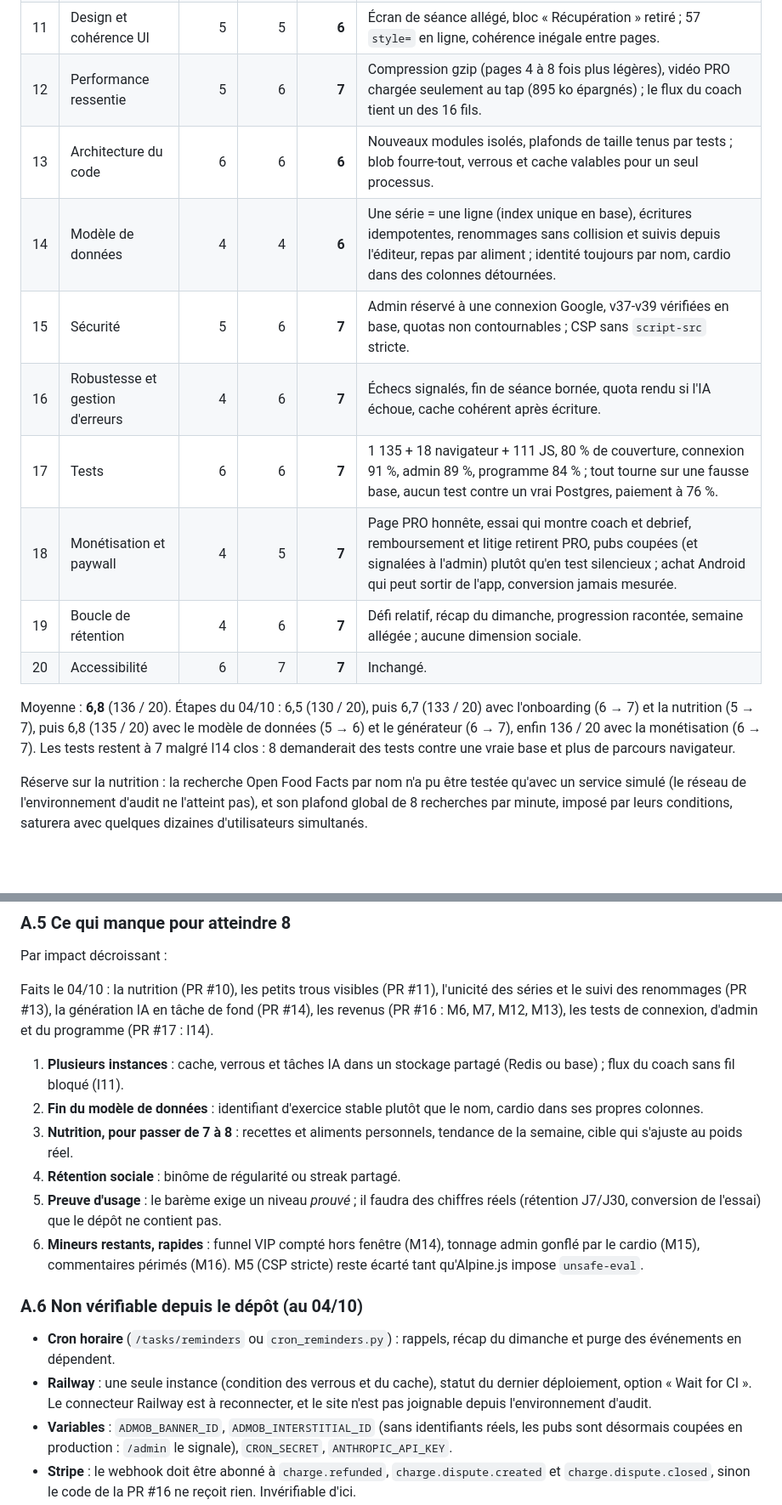
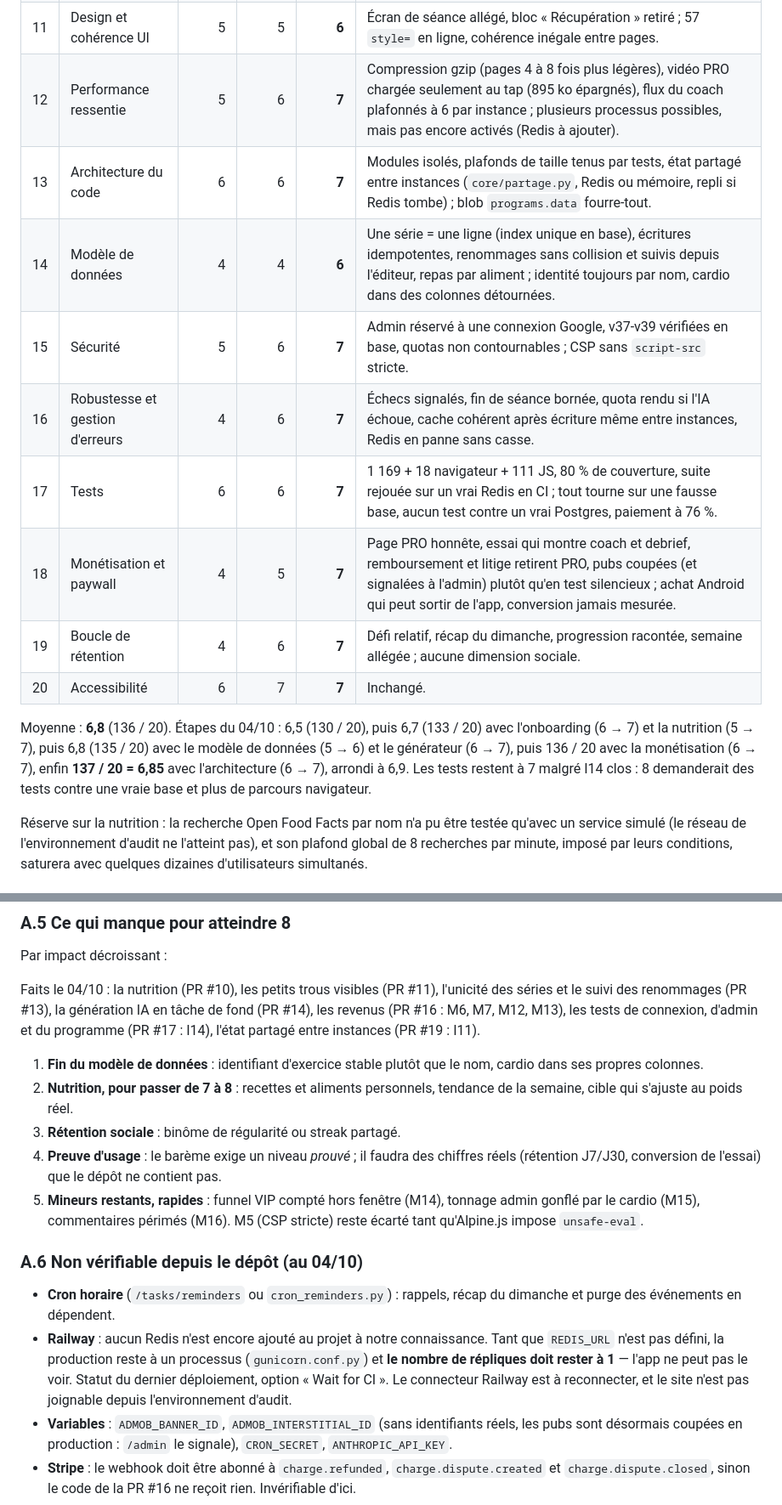
Before and after one commit to morauxpaul-jpg/mon-app-muscu, a Markdown page: RAPPORT_AUDIT.md, 2 parts joined by grey strips. Shown at 85% size. Rendered like a GitHub page; blank space fills up the shorter version.

```diff
--- a/RAPPORT_AUDIT.md
+++ b/RAPPORT_AUDIT.md
@@ -57,17 +57,17 @@ B. [Audit du 03/10 — détail conservé (état avant corrections)](#b-audit-du-
 | 9 | Mode hors-ligne | 4 | 5 | **7** | « Terminer » borné à 6 s, rejeu borné à 8 s, semaine entière gardée avec pastille ; prouvé en mode avion (test navigateur). |
 | 10 | Notifications et relances | 5 | 6 | **7** | Récap du dimanche ajouté, rappels suivant la rotation ; tout dépend d'un cron externe, invérifiable d'ici. |
 | 11 | Design et cohérence UI | 5 | 5 | **6** | Écran de séance allégé, bloc « Récupération » retiré ; 57 `style=` en ligne, cohérence inégale entre pages. |
-| 12 | Performance ressentie | 5 | 6 | **7** | Compression gzip (pages 4 à 8 fois plus légères), vidéo PRO chargée seulement au tap (895 ko épargnés) ; le flux du coach tient un des 16 fils. |
-| 13 | Architecture du code | 6 | 6 | **6** | Nouveaux modules isolés, plafonds de taille tenus par tests ; blob fourre-tout, verrous et cache valables pour un seul processus. |
+| 12 | Performance ressentie | 5 | 6 | **7** | Compression gzip (pages 4 à 8 fois plus légères), vidéo PRO chargée seulement au tap (895 ko épargnés), flux du coach plafonnés à 6 par instance ; plusieurs processus possibles, mais pas encore activés (Redis à ajouter). |
+| 13 | Architecture du code | 6 | 6 | **7** | Modules isolés, plafonds de taille tenus par tests, état partagé entre instances (`core/partage.py`, Redis ou mémoire, repli si Redis tombe) ; blob `programs.data` fourre-tout. |
 | 14 | Modèle de données | 4 | 4 | **6** | Une série = une ligne (index unique en base), écritures idempotentes, renommages sans collision et suivis depuis l'éditeur, repas par aliment ; identité toujours par nom, cardio dans des colonnes détournées. |
 | 15 | Sécurité | 5 | 6 | **7** | Admin réservé à une connexion Google, v37-v39 vérifiées en base, quotas non contournables ; CSP sans `script-src` stricte. |
-| 16 | Robustesse et gestion d'erreurs | 4 | 6 | **7** | Échecs signalés, fin de séance bornée, quota rendu si l'IA échoue, cache cohérent après écriture. |
-| 17 | Tests | 6 | 6 | **7** | 1 135 + 18 navigateur + 111 JS, 80 % de couverture, connexion 91 %, admin 89 %, programme 84 % ; tout tourne sur une fausse base, aucun test contre un vrai Postgres, paiement à 76 %. |
+| 16 | Robustesse et gestion d'erreurs | 4 | 6 | **7** | Échecs signalés, fin de séance bornée, quota rendu si l'IA échoue, cache cohérent après écriture même entre instances, Redis en panne sans casse. |
+| 17 | Tests | 6 | 6 | **7** | 1 169 + 18 navigateur + 111 JS, 80 % de couverture, suite rejouée sur un vrai Redis en CI ; tout tourne sur une fausse base, aucun test contre un vrai Postgres, paiement à 76 %. |
 | 18 | Monétisation et paywall | 4 | 5 | **7** | Page PRO honnête, essai qui montre coach et debrief, remboursement et litige retirent PRO, pubs coupées (et signalées à l'admin) plutôt qu'en test silencieux ; achat Android qui peut sortir de l'app, conversion jamais mesurée. |
 | 19 | Boucle de rétention | 4 | 6 | **7** | Défi relatif, récap du dimanche, progression racontée, semaine allégée ; aucune dimension sociale. |
 | 20 | Accessibilité | 6 | 7 | **7** | Inchangé. |
 
-Moyenne : **6,8** (136 / 20). Étapes du 04/10 : 6,5 (130 / 20), puis 6,7 (133 / 20) avec l'onboarding (6 → 7) et la nutrition (5 → 7), puis 6,8 (135 / 20) avec le modèle de données (5 → 6) et le générateur (6 → 7), enfin 136 / 20 avec la monétisation (6 → 7). Les tests restent à 7 malgré I14 clos : 8 demanderait des tests contre une vraie base et plus de parcours navigateur.
+Moyenne : **6,8** (136 / 20). Étapes du 04/10 : 6,5 (130 / 20), puis 6,7 (133 / 20) avec l'onboarding (6 → 7) et la nutrition (5 → 7), puis 6,8 (135 / 20) avec le modèle de données (5 → 6) et le générateur (6 → 7), puis 136 / 20 avec la monétisation (6 → 7), enfin **137 / 20 = 6,85** avec l'architecture (6 → 7), arrondi à 6,9. Les tests restent à 7 malgré I14 clos : 8 demanderait des tests contre une vraie base et plus de parcours navigateur.
 
 Réserve sur la nutrition : la recherche Open Food Facts par nom n'a pu être testée qu'avec un service simulé (le réseau de l'environnement d'audit ne l'atteint pas), et son plafond global de 8 recherches par minute, imposé par leurs conditions, saturera avec quelques dizaines d'utilisateurs simultanés.
 
@@ -132,19 +132,18 @@ Réserve sur la nutrition : la recherche Open Food Facts par nom n'a pu être te
 
 Par impact décroissant :
 
-Faits le 04/10 : la nutrition (PR #10), les petits trous visibles (PR #11), l'unicité des séries et le suivi des renommages (PR #13), la génération IA en tâche de fond (PR #14), les revenus (PR #16 : M6, M7, M12, M13), les tests de connexion, d'admin et du programme (PR #17 : I14).
+Faits le 04/10 : la nutrition (PR #10), les petits trous visibles (PR #11), l'unicité des séries et le suivi des renommages (PR #13), la génération IA en tâche de fond (PR #14), les revenus (PR #16 : M6, M7, M12, M13), les tests de connexion, d'admin et du programme (PR #17 : I14), l'état partagé entre instances (PR #19 : I11).
 
-1. **Plusieurs instances** : cache, verrous et tâches IA dans un stockage partagé (Redis ou base) ; flux du coach sans fil bloqué (I11).
-2. **Fin du modèle de données** : identifiant d'exercice stable plutôt que le nom, cardio dans ses propres colonnes.
-3. **Nutrition, pour passer de 7 à 8** : recettes et aliments personnels, tendance de la semaine, cible qui s'ajuste au poids réel.
-4. **Rétention sociale** : binôme de régularité ou streak partagé.
-5. **Preuve d'usage** : le barème exige un niveau *prouvé* ; il faudra des chiffres réels (rétention J7/J30, conversion de l'essai) que le dépôt ne contient pas.
-6. **Mineurs restants, rapides** : funnel VIP compté hors fenêtre (M14), tonnage admin gonflé par le cardio (M15), commentaires périmés (M16). M5 (CSP stricte) reste écarté tant qu'Alpine.js impose `unsafe-eval`.
+1. **Fin du modèle de données** : identifiant d'exercice stable plutôt que le nom, cardio dans ses propres colonnes.
+2. **Nutrition, pour passer de 7 à 8** : recettes et aliments personnels, tendance de la semaine, cible qui s'ajuste au poids réel.
+3. **Rétention sociale** : binôme de régularité ou streak partagé.
+4. **Preuve d'usage** : le barème exige un niveau *prouvé* ; il faudra des chiffres réels (rétention J7/J30, conversion de l'essai) que le dépôt ne contient pas.
+5. **Mineurs restants, rapides** : funnel VIP compté hors fenêtre (M14), tonnage admin gonflé par le cardio (M15), commentaires périmés (M16). M5 (CSP stricte) reste écarté tant qu'Alpine.js impose `unsafe-eval`.
 
 ### A.6 Non vérifiable depuis le dépôt (au 04/10)
 
 - **Cron horaire** (`/tasks/reminders` ou `cron_reminders.py`) : rappels, récap du dimanche et purge des événements en dépendent.
-- **Railway** : une seule instance (condition des verrous et du cache), statut du dernier déploiement, option « Wait for CI ». Le connecteur Railway est à reconnecter, et le site n'est pas joignable depuis l'environnement d'audit.
+- **Railway** : aucun Redis n'est encore ajouté au projet à notre connaissance. Tant que `REDIS_URL` n'est pas défini, la production reste à un processus (`gunicorn.conf.py`) et **le nombre de répliques doit rester à 1** — l'app ne peut pas le voir. Statut du dernier déploiement, option « Wait for CI ». Le connecteur Railway est à reconnecter, et le site n'est pas joignable depuis l'environnement d'audit.
 - **Variables** : `ADMOB_BANNER_ID`, `ADMOB_INTERSTITIAL_ID` (sans identifiants réels, les pubs sont désormais coupées en production : `/admin` le signale), `CRON_SECRET`, `ANTHROPIC_API_KEY`.
 - **Stripe** : le webhook doit être abonné à `charge.refunded`, `charge.dispute.created` et `charge.dispute.closed`, sinon le code de la PR #16 ne reçoit rien. Invérifiable d'ici.
 - **Usage réel** : rétention, conversion, satisfaction.
```
Also changed, not shown: other parts of RAPPORT_AUDIT.md (+15 -15 lines).
